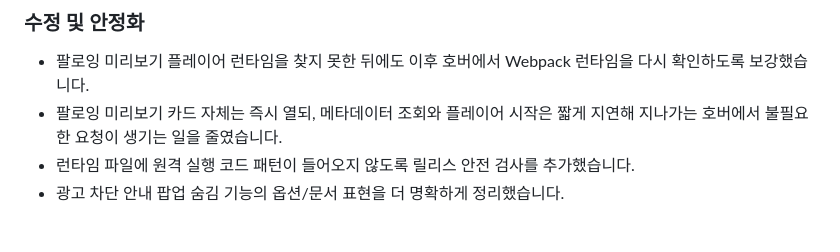
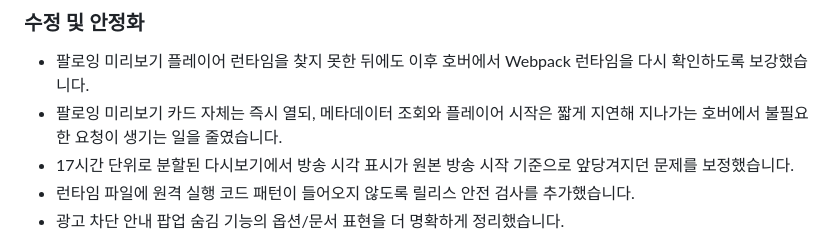
Before and after one commit to neder2/Chzzk, a Markdown page: docs/update-history.md, the part around the change. Drawn GitHub-style.

Commit message:
Better Chzzk 1.1.9

```diff
--- a/docs/update-history.md
+++ b/docs/update-history.md
@@ -6,6 +6,7 @@
 
 - 팔로잉 미리보기 플레이어 런타임을 찾지 못한 뒤에도 이후 호버에서 Webpack 런타임을 다시 확인하도록 보강했습니다.
 - 팔로잉 미리보기 카드 자체는 즉시 열되, 메타데이터 조회와 플레이어 시작은 짧게 지연해 지나가는 호버에서 불필요한 요청이 생기는 일을 줄였습니다.
+- 17시간 단위로 분할된 다시보기에서 방송 시각 표시가 원본 방송 시작 기준으로 앞당겨지던 문제를 보정했습니다.
 - 런타임 파일에 원격 실행 코드 패턴이 들어오지 않도록 릴리스 안전 검사를 추가했습니다.
 - 광고 차단 안내 팝업 숨김 기능의 옵션/문서 표현을 더 명확하게 정리했습니다.
 
```
